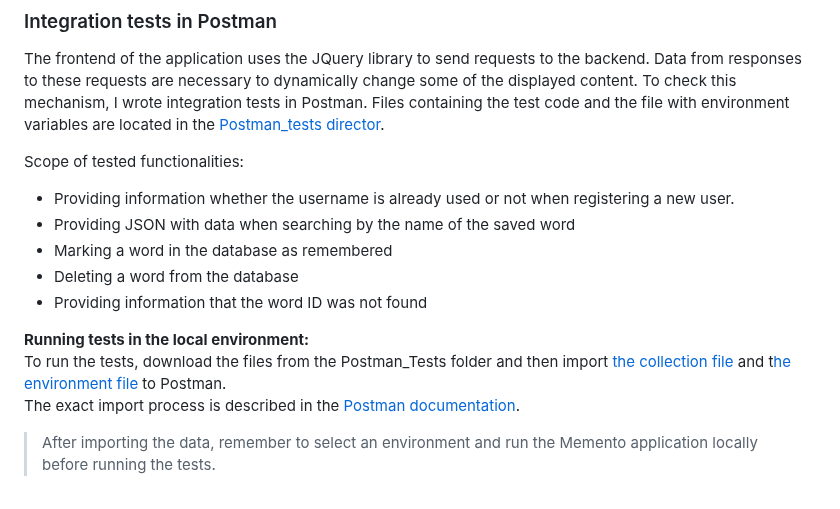
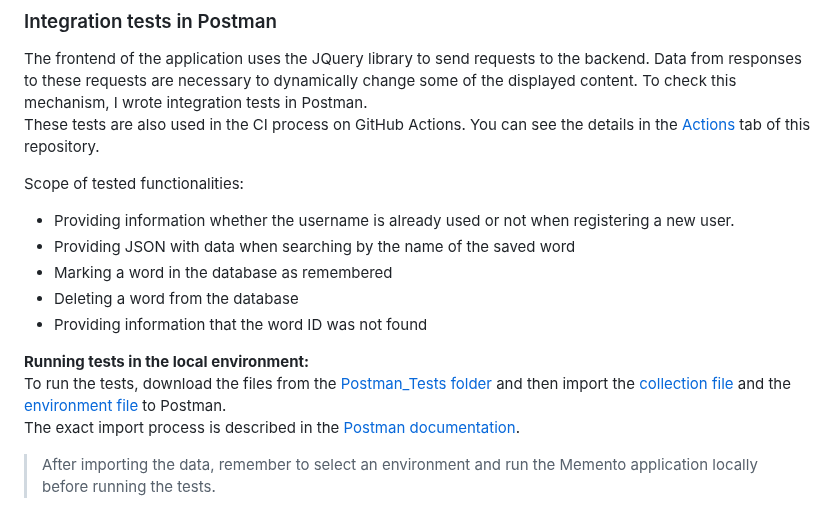
Before and after one commit to PrzemekKozakQA/Memento-Flask-application, a Markdown page: README.md, the part around the change. Rendered like a GitHub page.

Commit message:
add info about tests in CI

```diff
--- a/README.md
+++ b/README.md
@@ -293,7 +293,7 @@ When changes are merged to the main branch, CI is launched with the configuratio
 ### Integration tests in Postman
 
 The frontend of the application uses the JQuery library to send requests to the backend. Data from responses to these requests are necessary to dynamically change some of the displayed content. To check this mechanism, I wrote integration tests in Postman.
-Files containing the test code and the file with environment variables are located in the [Postman_tests director](/Postman_tests/).
+These tests are also used in the CI process on GitHub Actions. You can see the details in the [Actions](https://github.com/PrzemekKozakQA/Memento-memory_helper_web_app/actions) tab of this repository.
 
 Scope of tested functionalities:
 
@@ -304,7 +304,7 @@ Scope of tested functionalities:
 * Providing information that the word ID was not found
 
 **Running tests in the local environment:**
-    To run the tests, download the files from the Postman_Tests folder and then import [the collection file](/Postman_tests/Memento_application_integration_tests.postman_collection.json) and t[he environment file](/Postman_tests/Test_ENV.postman_environment.json) to Postman.
+    To run the tests, download the files from the [Postman_Tests folder](./Postman_tests/) and then import the [collection file](/Postman_tests/Memento_application_integration_tests.postman_collection.json) and the [environment file](/Postman_tests/Test_ENV.postman_environment.json) to Postman.
     The exact import process is described in the [Postman documentation](https://learning.postman.com/docs/getting-started/importing-and-exporting/importing-data/#import-postman-data).
 > After importing the data, remember to select an environment and run the Memento application locally before running the tests.
 
```
